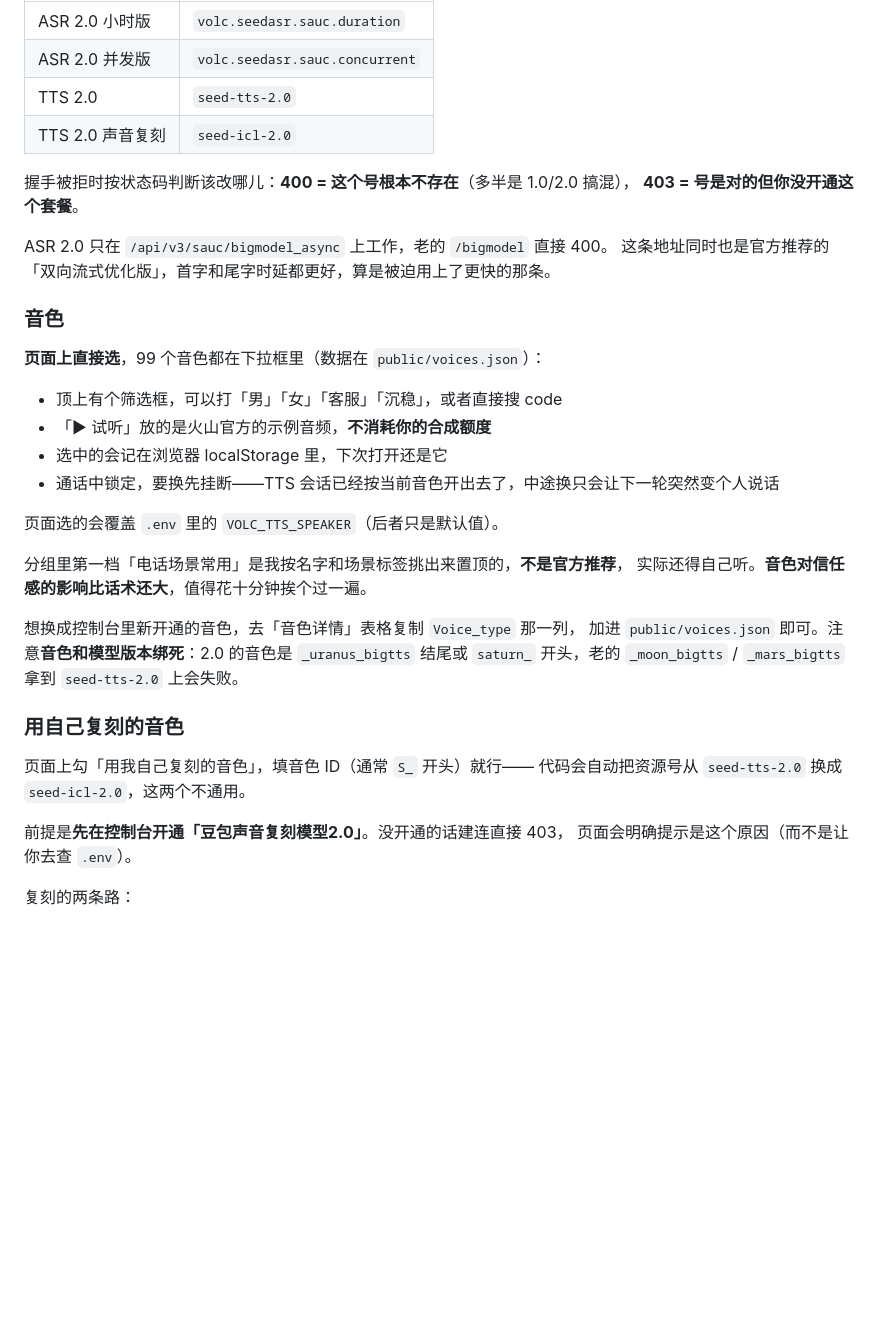
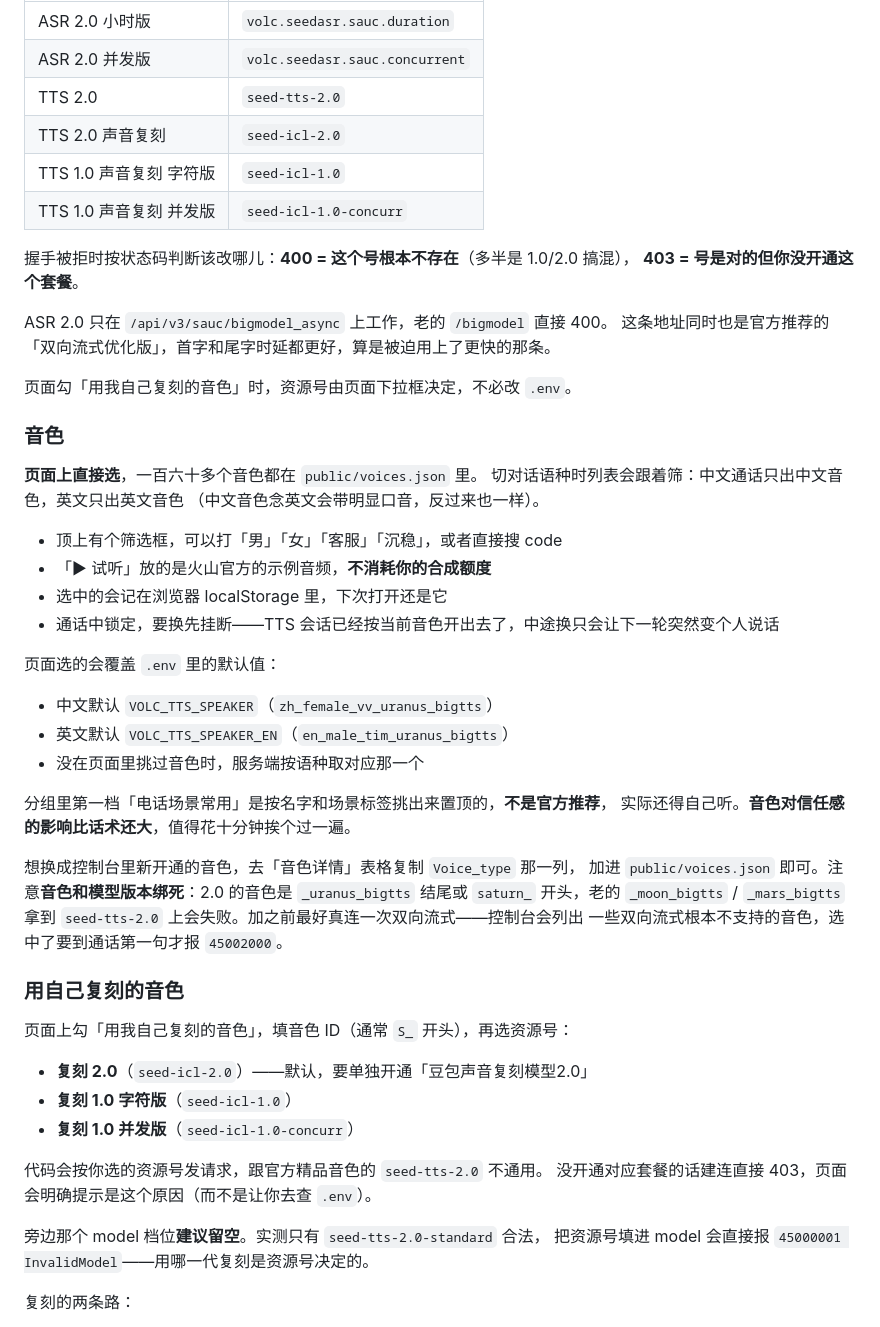
Before and after one commit to sp1128/realtime-demo, a Markdown page: README.md, the part around one of its changes. Rendered like a GitHub page; blank space fills up the shorter version.

```diff
--- a/README.md
+++ b/README.md
@@ -64,6 +68,8 @@ LLM 那一跳只付一次首 token 延迟，而且能被 TTS 的播放时间盖
 | ASR 2.0 并发版 | `volc.seedasr.sauc.concurrent` |
 | TTS 2.0 | `seed-tts-2.0` |
 | TTS 2.0 声音复刻 | `seed-icl-2.0` |
+| TTS 1.0 声音复刻 字符版 | `seed-icl-1.0` |
+| TTS 1.0 声音复刻 并发版 | `seed-icl-1.0-concurr` |
 
 握手被拒时按状态码判断该改哪儿：**400 = 这个号根本不存在**（多半是 1.0/2.0 搞混），
 **403 = 号是对的但你没开通这个套餐**。
@@ -71,32 +77,47 @@ LLM 那一跳只付一次首 token 延迟，而且能被 TTS 的播放时间盖
 ASR 2.0 只在 `/api/v3/sauc/bigmodel_async` 上工作，老的 `/bigmodel` 直接 400。
 这条地址同时也是官方推荐的「双向流式优化版」，首字和尾字时延都更好，算是被迫用上了更快的那条。
 
+页面勾「用我自己复刻的音色」时，资源号由页面下拉框决定，不必改 `.env`。
+
 ### 音色
 
-**页面上直接选**，99 个音色都在下拉框里（数据在 `public/voices.json`）：
+**页面上直接选**，一百六十多个音色都在 `public/voices.json` 里。
+切对话语种时列表会跟着筛：中文通话只出中文音色，英文只出英文音色
+（中文音色念英文会带明显口音，反过来也一样）。
 
 - 顶上有个筛选框，可以打「男」「女」「客服」「沉稳」，或者直接搜 code
 - 「▶ 试听」放的是火山官方的示例音频，**不消耗你的合成额度**
 - 选中的会记在浏览器 localStorage 里，下次打开还是它
 - 通话中锁定，要换先挂断——TTS 会话已经按当前音色开出去了，中途换只会让下一轮突然变个人说话
 
-页面选的会覆盖 `.env` 里的 `VOLC_TTS_SPEAKER`（后者只是默认值）。
+页面选的会覆盖 `.env` 里的默认值：
 
-分组里第一档「电话场景常用」是我按名字和场景标签挑出来置顶的，**不是官方推荐**，
+- 中文默认 `VOLC_TTS_SPEAKER`（`zh_female_vv_uranus_bigtts`）
+- 英文默认 `VOLC_TTS_SPEAKER_EN`（`en_male_tim_uranus_bigtts`）
+- 没在页面里挑过音色时，服务端按语种取对应那一个
+
+分组里第一档「电话场景常用」是按名字和场景标签挑出来置顶的，**不是官方推荐**，
 实际还得自己听。**音色对信任感的影响比话术还大**，值得花十分钟挨个过一遍。
 
 想换成控制台里新开通的音色，去「音色详情」表格复制 `Voice_type` 那一列，
 加进 `public/voices.json` 即可。注意**音色和模型版本绑死**：2.0 的音色是
 `_uranus_bigtts` 结尾或 `saturn_` 开头，老的 `_moon_bigtts` / `_mars_bigtts`
-拿到 `seed-tts-2.0` 上会失败。
+拿到 `seed-tts-2.0` 上会失败。加之前最好真连一次双向流式——控制台会列出
+一些双向流式根本不支持的音色，选中了要到通话第一句才报 `45002000`。
 
 ### 用自己复刻的音色
 
-页面上勾「用我自己复刻的音色」，填音色 ID（通常 `S_` 开头）就行——
-代码会自动把资源号从 `seed-tts-2.0` 换成 `seed-icl-2.0`，这两个不通用。
+页面上勾「用我自己复刻的音色」，填音色 ID（通常 `S_` 开头），再选资源号：
 
-前提是**先在控制台开通「豆包声音复刻模型2.0」**。没开通的话建连直接 403，
-页面会明确提示是这个原因（而不是让你去查 `.env`）。
+- **复刻 2.0**（`seed-icl-2.0`）——默认，要单独开通「豆包声音复刻模型2.0」
+- **复刻 1.0 字符版**（`seed-icl-1.0`）
+- **复刻 1.0 并发版**（`seed-icl-1.0-concurr`）
+
+代码会按你选的资源号发请求，跟官方精品音色的 `seed-tts-2.0` 不通用。
+没开通对应套餐的话建连直接 403，页面会明确提示是这个原因（而不是让你去查 `.env`）。
+
+旁边那个 model 档位**建议留空**。实测只有 `seed-tts-2.0-standard` 合法，
+把资源号填进 model 会直接报 `45000001 InvalidModel`——用哪一代复刻是资源号决定的。
 
 复刻的两条路：
 
```
Also changed, not shown: other parts of README.md (+129 -51 lines).
